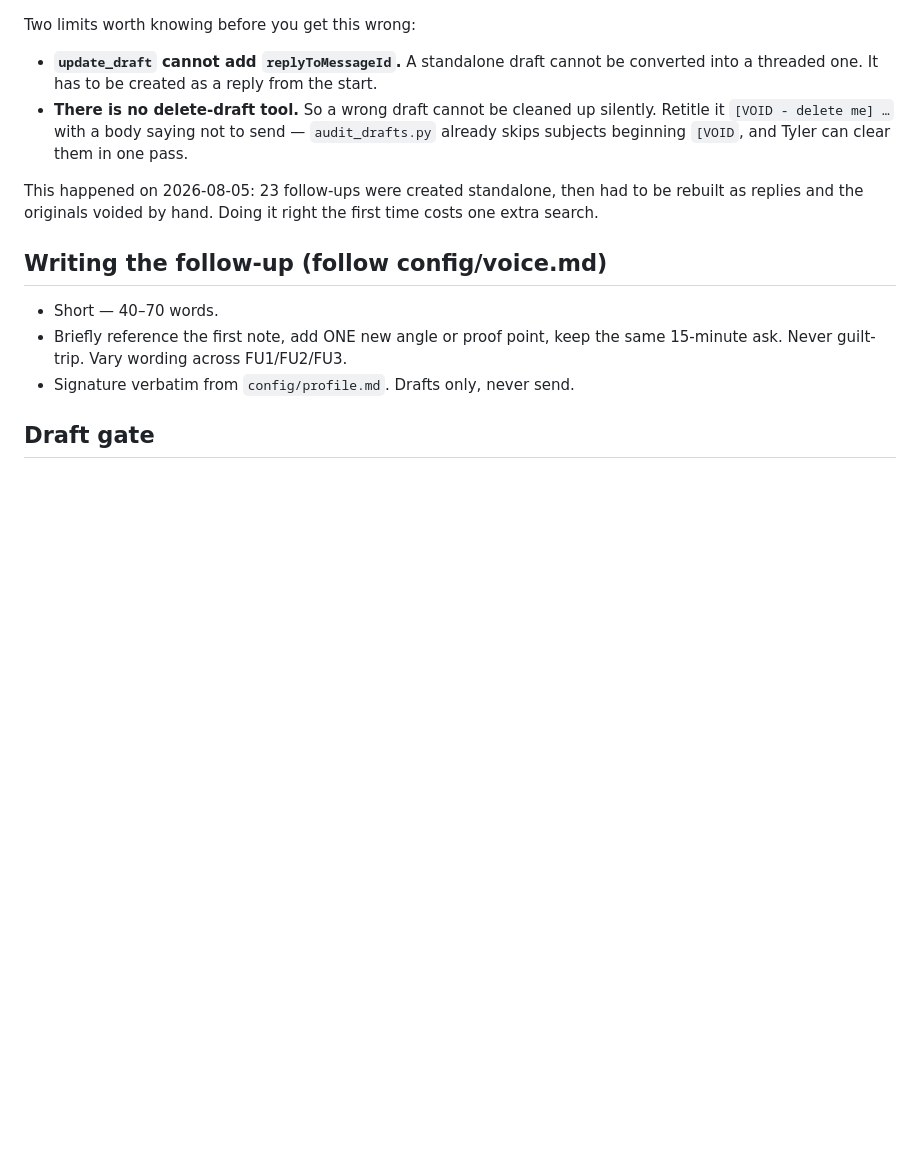
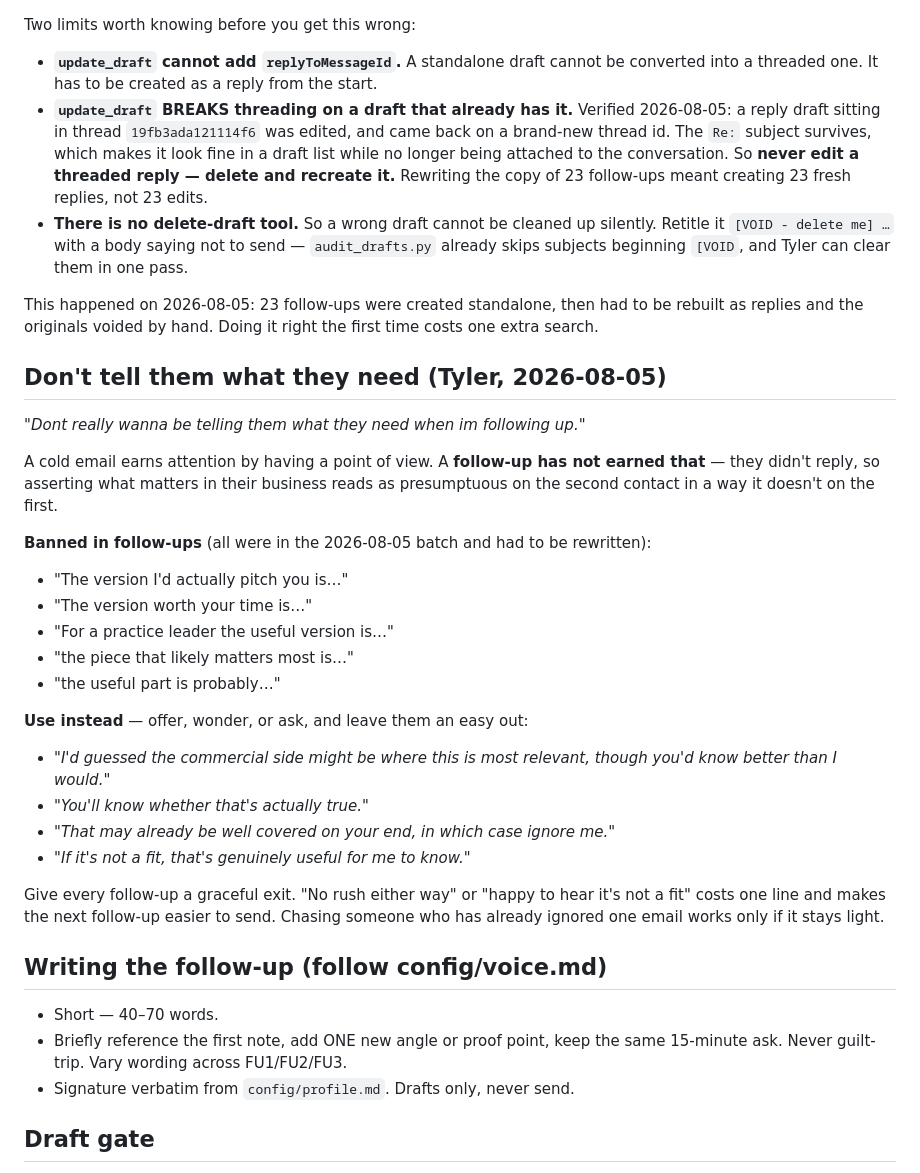
Before and after one commit to twbsportsguy/ClaudeCode, a Markdown page: config/followups.md, the part around the change. GitHub-like rendering; blank space fills up the shorter version.

Commit message:
Follow-ups: stop telling prospects what they need
Tyler: 'Dont really wanna be telling them what they need when im following up.'
A cold email earns a point of view; a follow-up has not, because they did not
reply. Asserting what matters in their business reads as presumptuous on the
second contact in a way it does not on the first.

Bans the five constructions that were actually in the 2026-08-05 batch and lists
the replacements — offer, wonder or ask, and always leave a graceful exit.

Also records a threading trap found while fixing this: update_draft does not
merely fail to ADD replyToMessageId, it BREAKS threading on a draft that already
has it. An edited reply came back on a new thread id while keeping its 'Re:'
subject, so it looks correct in a draft list and is not. Threaded replies must be
recreated, never edited.

```diff
--- a/config/followups.md
+++ b/config/followups.md
@@ -62,6 +62,12 @@ Two limits worth knowing before you get this wrong:
 
 - **`update_draft` cannot add `replyToMessageId`.** A standalone draft cannot be
   converted into a threaded one. It has to be created as a reply from the start.
+- **`update_draft` BREAKS threading on a draft that already has it.** Verified
+  2026-08-05: a reply draft sitting in thread `19fb3ada121114f6` was edited, and
+  came back on a brand-new thread id. The `Re:` subject survives, which makes it
+  look fine in a draft list while no longer being attached to the conversation.
+  So **never edit a threaded reply — delete and recreate it.** Rewriting the copy
+  of 23 follow-ups meant creating 23 fresh replies, not 23 edits.
 - **There is no delete-draft tool.** So a wrong draft cannot be cleaned up
   silently. Retitle it `[VOID - delete me] …` with a body saying not to send —
   `audit_drafts.py` already skips subjects beginning `[VOID`, and Tyler can
@@ -70,6 +76,32 @@ Two limits worth knowing before you get this wrong:
 This happened on 2026-08-05: 23 follow-ups were created standalone, then had to
 be rebuilt as replies and the originals voided by hand. Doing it right the first
 time costs one extra search.
+
+## Don't tell them what they need (Tyler, 2026-08-05)
+
+*"Dont really wanna be telling them what they need when im following up."*
+
+A cold email earns attention by having a point of view. A **follow-up has not
+earned that** — they didn't reply, so asserting what matters in their business
+reads as presumptuous on the second contact in a way it doesn't on the first.
+
+**Banned in follow-ups** (all were in the 2026-08-05 batch and had to be rewritten):
+- "The version I'd actually pitch you is…"
+- "The version worth your time is…"
+- "For a practice leader the useful version is…"
+- "the piece that likely matters most is…"
+- "the useful part is probably…"
+
+**Use instead** — offer, wonder, or ask, and leave them an easy out:
+- *"I'd guessed the commercial side might be where this is most relevant, though
+  you'd know better than I would."*
+- *"You'll know whether that's actually true."*
+- *"That may already be well covered on your end, in which case ignore me."*
+- *"If it's not a fit, that's genuinely useful for me to know."*
+
+Give every follow-up a graceful exit. "No rush either way" or "happy to hear
+it's not a fit" costs one line and makes the next follow-up easier to send.
+Chasing someone who has already ignored one email works only if it stays light.
 
 ## Writing the follow-up (follow config/voice.md)
 - Short — 40–70 words.
```
